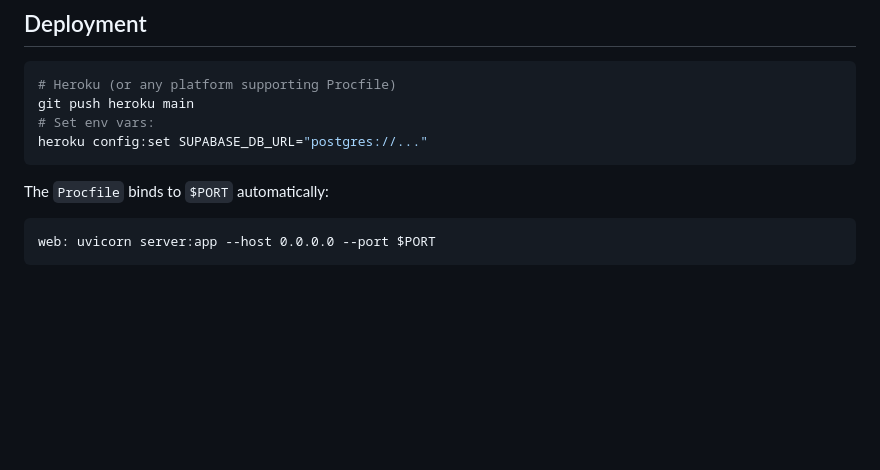
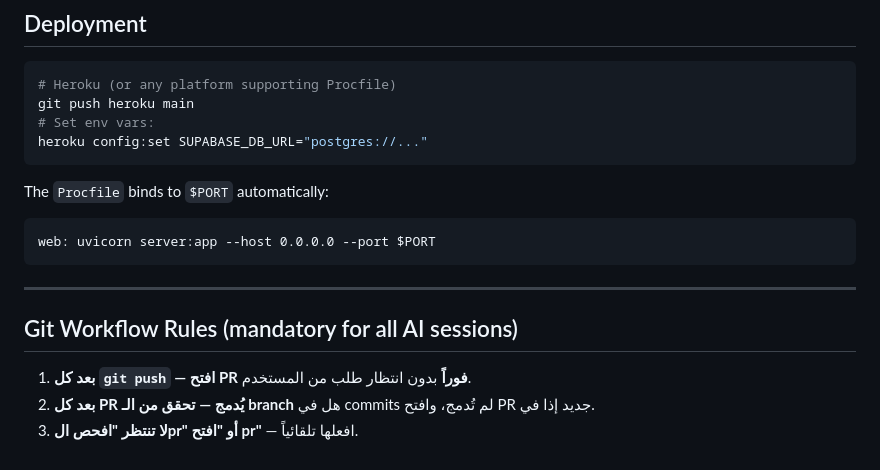
Before and after one commit to aboodwaheeb91-cmd/tawasalna, a Markdown page: CLAUDE.md, the part around the change. GitHub-like rendering; blank space fills up the shorter version.

Commit message:
docs(CLAUDE.md): add Git Workflow Rules — auto-open PR after every push
Rule: after every git push, immediately open a PR without waiting
for the user to request it.

https://claude.ai/code/session_01QJZU6P6RrDjygpopsHiXVx

````diff
--- a/CLAUDE.md
+++ b/CLAUDE.md
@@ -353,3 +353,11 @@ The `Procfile` binds to `$PORT` automatically:
 ```
 web: uvicorn server:app --host 0.0.0.0 --port $PORT
 ```
+
+---
+
+## Git Workflow Rules (mandatory for all AI sessions)
+
+1. **بعد كل `git push` — افتح PR فوراً** بدون انتظار طلب من المستخدم.
+2. **بعد كل PR يُدمج — تحقق من الـ branch** هل في commits لم تُدمج، وافتح PR جديد إذا في.
+3. **لا تنتظر "افحص الpr" أو "افتح pr"** — افعلها تلقائياً.
````
